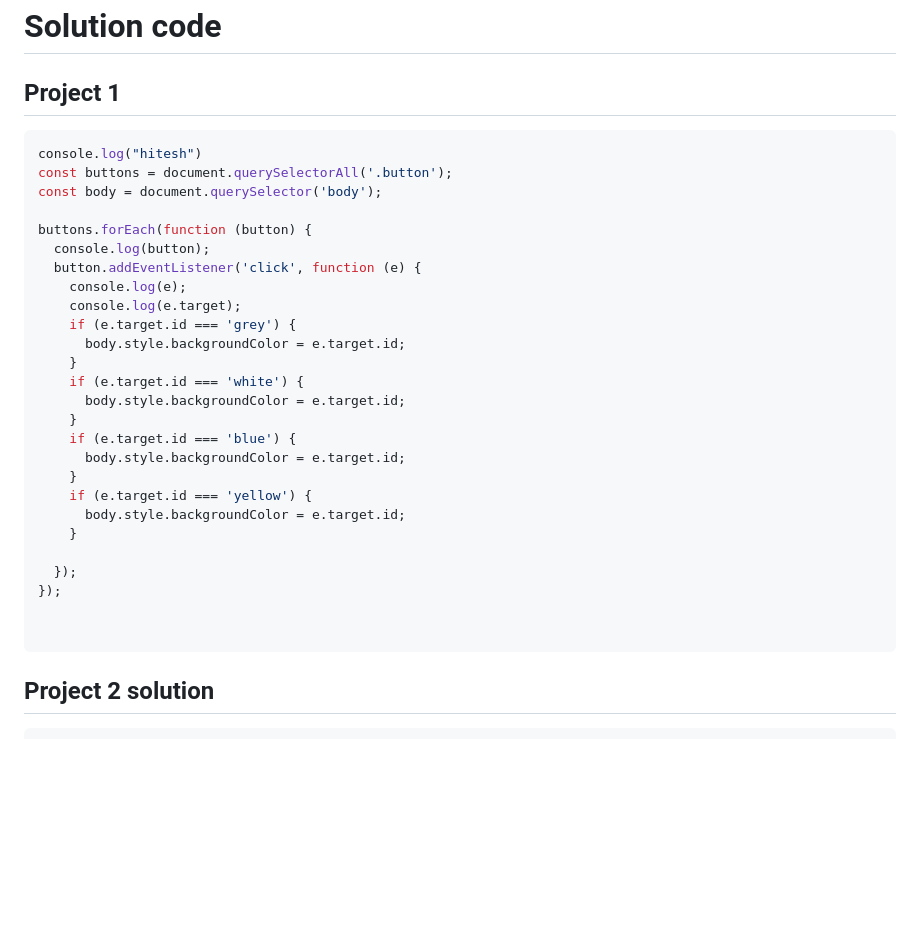
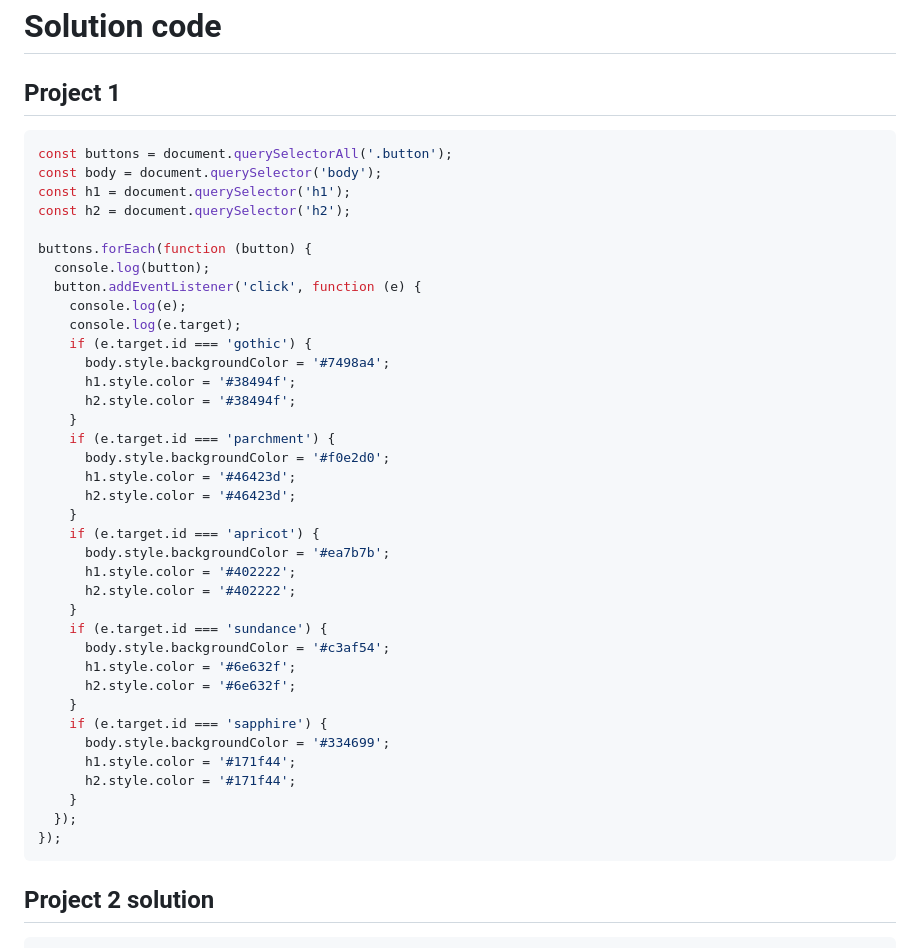
Before and after one commit to Apurva-Ishan/JavaScript, a Markdown page: 07_projects/01_projectset.md, the part around the change. Rendered like a GitHub page; blank space fills up the shorter version.

Commit message:
project 1 solution

````diff
--- a/07_projects/01_projectset.md
+++ b/07_projects/01_projectset.md
@@ -12,32 +12,43 @@
 ## Project 1
 
 ```javascript
-console.log("hitesh")
 const buttons = document.querySelectorAll('.button');
 const body = document.querySelector('body');
+const h1 = document.querySelector('h1');
+const h2 = document.querySelector('h2');
 
 buttons.forEach(function (button) {
   console.log(button);
   button.addEventListener('click', function (e) {
     console.log(e);
     console.log(e.target);
-    if (e.target.id === 'grey') {
-      body.style.backgroundColor = e.target.id;
+    if (e.target.id === 'gothic') {
+      body.style.backgroundColor = '#7498a4';
+      h1.style.color = '#38494f';
+      h2.style.color = '#38494f';
     }
-    if (e.target.id === 'white') {
-      body.style.backgroundColor = e.target.id;
+    if (e.target.id === 'parchment') {
+      body.style.backgroundColor = '#f0e2d0';
+      h1.style.color = '#46423d';
+      h2.style.color = '#46423d';
     }
-    if (e.target.id === 'blue') {
-      body.style.backgroundColor = e.target.id;
+    if (e.target.id === 'apricot') {
+      body.style.backgroundColor = '#ea7b7b';
+      h1.style.color = '#402222';
+      h2.style.color = '#402222';
     }
-    if (e.target.id === 'yellow') {
-      body.style.backgroundColor = e.target.id;
+    if (e.target.id === 'sundance') {
+      body.style.backgroundColor = '#c3af54';
+      h1.style.color = '#6e632f';
+      h2.style.color = '#6e632f';
     }
-
+    if (e.target.id === 'sapphire') {
+      body.style.backgroundColor = '#334699';
+      h1.style.color = '#171f44';
+      h2.style.color = '#171f44';
+    }
   });
 });
-
-
 ```
 
 ## Project 2 solution
````
